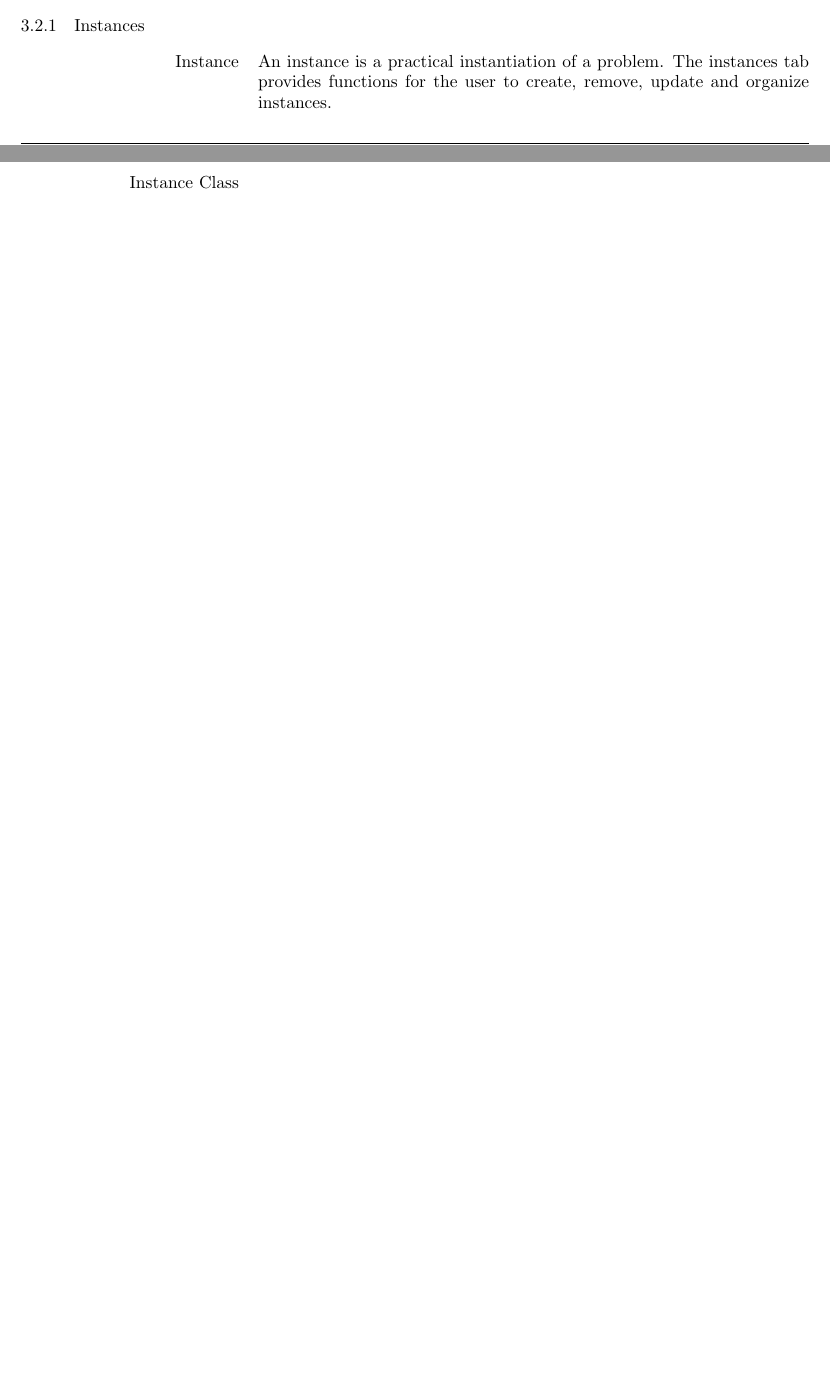
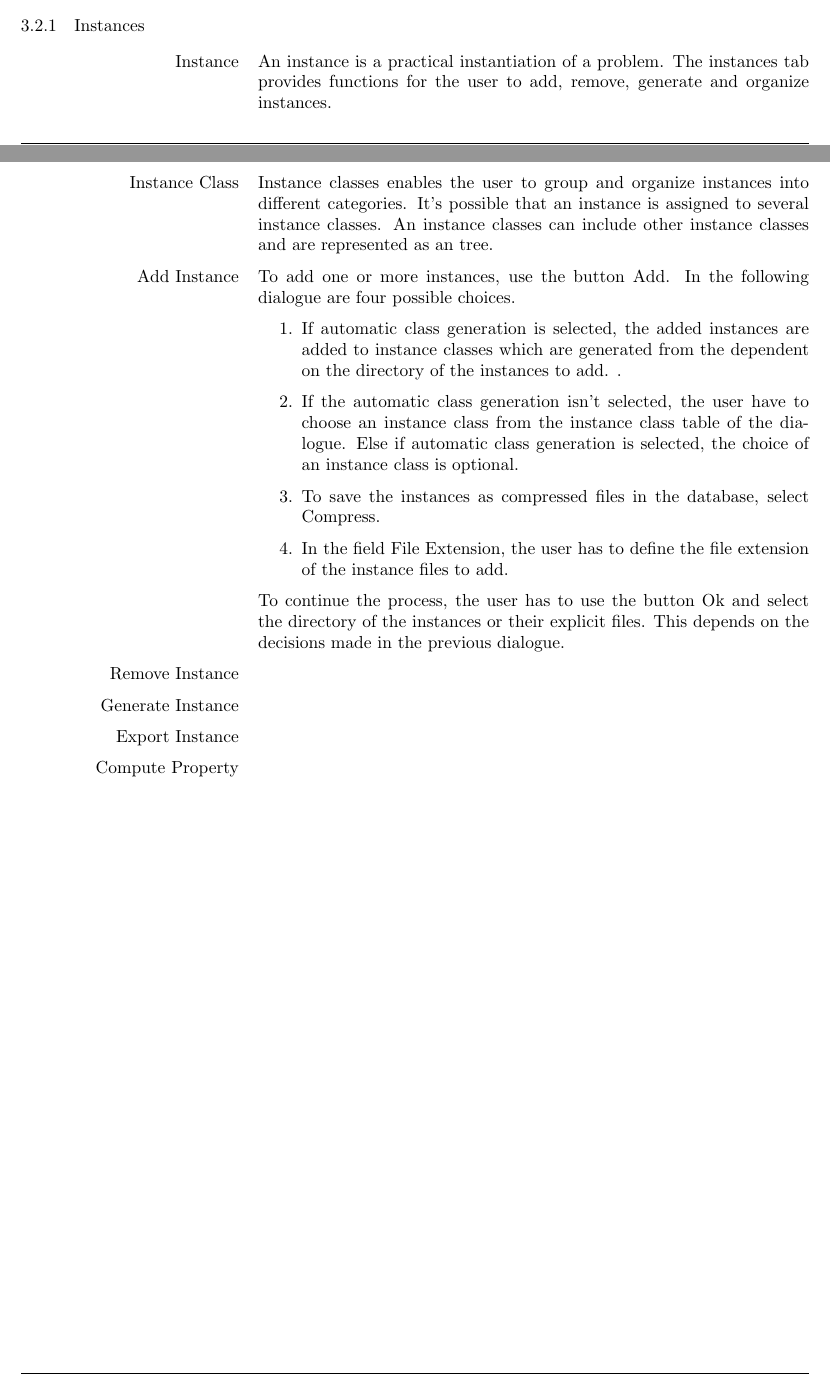
Before and after one commit to EDACC/edacc_user_guide, a LaTeX document (user_guide.tex, which reads managedbinstance.tex): two parts of pages 6 and 7 of 23, joined at a grey line, cut so that both start at the same text, the shorter picture padded with empty space. Compiled offline with pdfLaTeX; a LaTeX package or settings file that is missing is left out.

Commit message:
Add Instances, added

```diff
--- a/managedbinstance.tex
+++ b/managedbinstance.tex
@@ -1,5 +1,28 @@
 % !TeX root = managedbmode.tex
 \subsubsection{Instances}
-\marginlabel{Instance} An instance is a practical instantiation of a problem. The instances tab provides functions for the user to create, remove, update and organize instances.
+\marginlabel{Instance} An instance is a practical instantiation of a problem. The instances tab provides functions for the user to add, remove, generate and organize instances.
 
-\marginlabel{Instance Class}
+\marginlabel{Instance Class} Instance classes enables the user to group and organize instances into different categories. It's possible that an instance is assigned to several instance classes. An instance classes can include other instance classes and are represented as an tree.
+
+\marginlabel{Add Instance} To add one or more instances, use the button Add. In the following dialogue are four possible choices.
+\begin{enumerate}
+	\item If automatic class generation is selected, the added instances are added to instance classes which
+	are generated from the dependent on the directory of the instances to add. .
+
+	\item If the automatic class generation isn't selected, the user have to choose an instance class from the 		instance class table of the dialogue. Else if automatic class generation is selected, the choice of an 			instance class is optional.
+
+	\item To save the instances as compressed files in the database, select Compress.
+
+	\item In the field File Extension, the user has to define the file extension of the instance files to add.
+\end{enumerate}
+
+To continue the process, the user has to use the button Ok and select the directory of the instances or their explicit files. This depends on the decisions made in the previous dialogue.
+
+
+\marginlabel{Remove Instance}
+
+\marginlabel{Generate Instance}
+
+\marginlabel{Export Instance}
+
+\marginlabel{Compute Property}
```
Also changed, not shown: user_guide.pdf.
